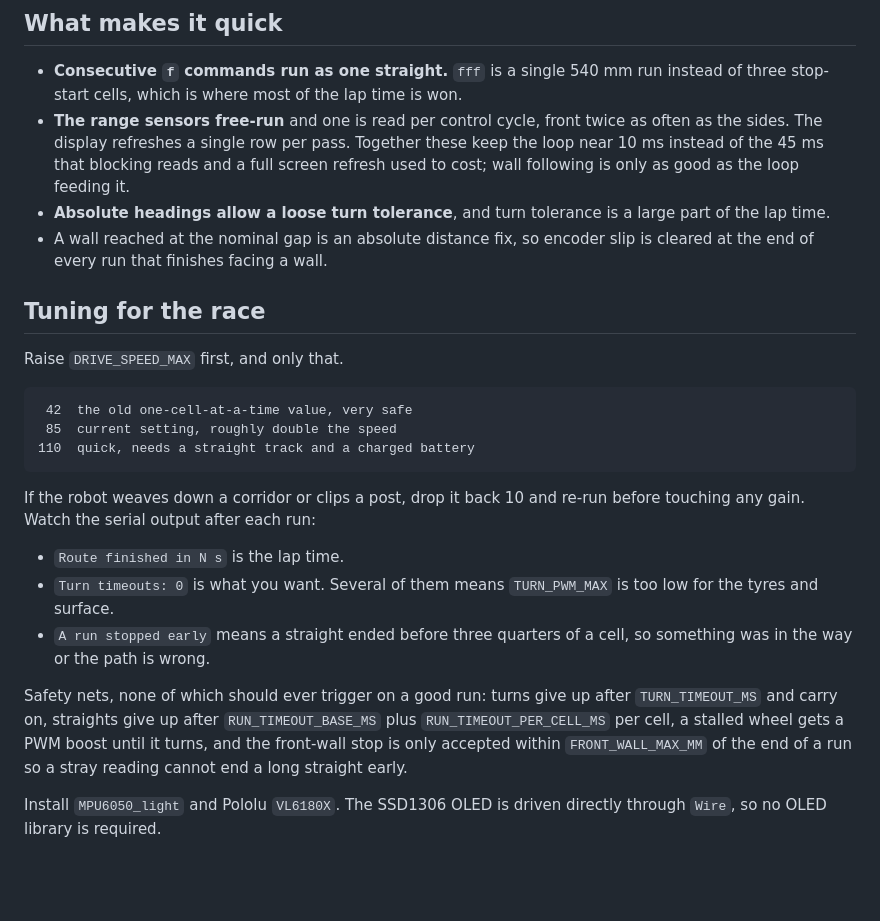
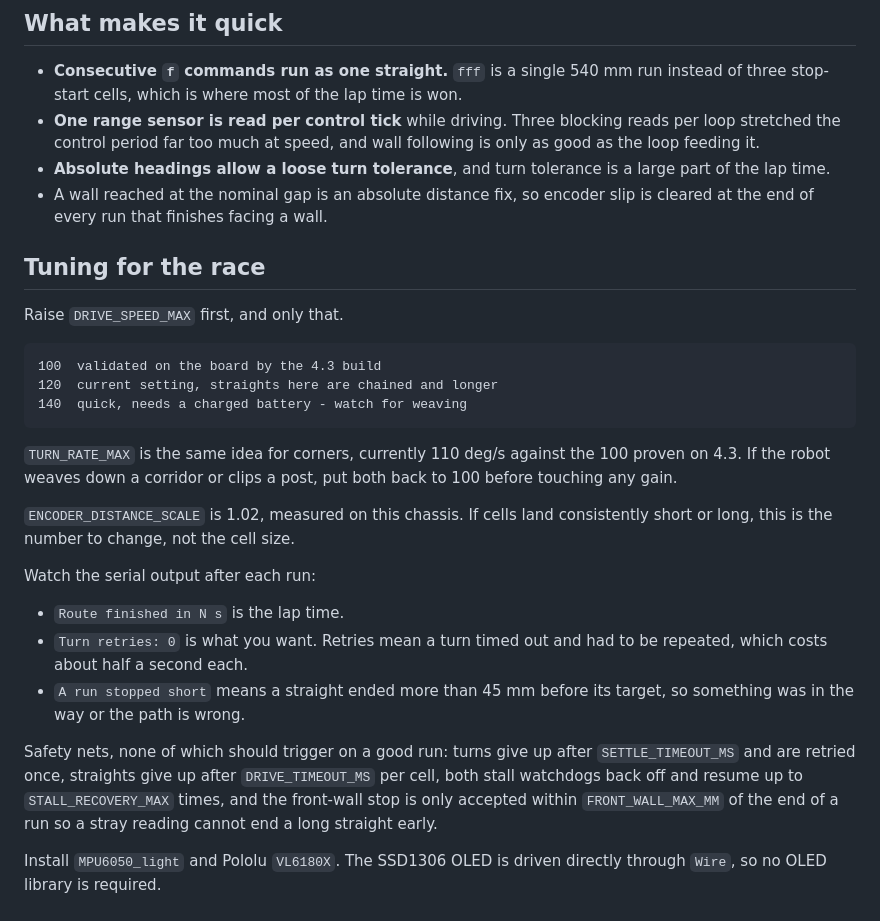
Before and after one commit to faithmarian/Rumble_Bumble_Bots, a Markdown page: week12/4.12/README.md, the part around the change. GitHub-like rendering; blank space fills up the shorter version.

Commit message:
Correct the 4.1.2 README to match the race build's actual constants
The tuning section still named constants from an earlier draft that do not
exist in the pid_migrated sketch.

Co-Authored-By: Claude Opus 5 <noreply@anthropic.com>

````diff
--- a/week12/4.12/README.md
+++ b/week12/4.12/README.md
@@ -51,11 +51,9 @@ The sketch follows the same rules as the Task 4.3 mapping build:
 
 - **Consecutive `f` commands run as one straight.** `fff` is a single 540 mm run
   instead of three stop-start cells, which is where most of the lap time is won.
-- **The range sensors free-run** and one is read per control cycle, front twice
-  as often as the sides. The display refreshes a single row per pass. Together
-  these keep the loop near 10 ms instead of the 45 ms that blocking reads and a
-  full screen refresh used to cost; wall following is only as good as the loop
-  feeding it.
+- **One range sensor is read per control tick** while driving. Three blocking
+  reads per loop stretched the control period far too much at speed, and wall
+  following is only as good as the loop feeding it.
 - **Absolute headings allow a loose turn tolerance**, and turn tolerance is a
   large part of the lap time.
 - A wall reached at the nominal gap is an absolute distance fix, so encoder slip
@@ -66,24 +64,30 @@ The sketch follows the same rules as the Task 4.3 mapping build:
 Raise `DRIVE_SPEED_MAX` first, and only that.
 
 ```
- 42  the old one-cell-at-a-time value, very safe
- 85  current setting, roughly double the speed
-110  quick, needs a straight track and a charged battery
+100  validated on the board by the 4.3 build
+120  current setting, straights here are chained and longer
+140  quick, needs a charged battery - watch for weaving
 ```
 
-If the robot weaves down a corridor or clips a post, drop it back 10 and re-run
-before touching any gain. Watch the serial output after each run:
+`TURN_RATE_MAX` is the same idea for corners, currently 110 deg/s against the
+100 proven on 4.3. If the robot weaves down a corridor or clips a post, put both
+back to 100 before touching any gain.
+
+`ENCODER_DISTANCE_SCALE` is 1.02, measured on this chassis. If cells land
+consistently short or long, this is the number to change, not the cell size.
+
+Watch the serial output after each run:
 
 - `Route finished in N s` is the lap time.
-- `Turn timeouts: 0` is what you want. Several of them means `TURN_PWM_MAX` is
-  too low for the tyres and surface.
-- `A run stopped early` means a straight ended before three quarters of a cell,
+- `Turn retries: 0` is what you want. Retries mean a turn timed out and had to
+  be repeated, which costs about half a second each.
+- `A run stopped short` means a straight ended more than 45 mm before its target,
   so something was in the way or the path is wrong.
 
-Safety nets, none of which should ever trigger on a good run: turns give up
-after `TURN_TIMEOUT_MS` and carry on, straights give up after
-`RUN_TIMEOUT_BASE_MS` plus `RUN_TIMEOUT_PER_CELL_MS` per cell, a stalled wheel
-gets a PWM boost until it turns, and the front-wall stop is only accepted within
+Safety nets, none of which should trigger on a good run: turns give up after
+`SETTLE_TIMEOUT_MS` and are retried once, straights give up after
+`DRIVE_TIMEOUT_MS` per cell, both stall watchdogs back off and resume up to
+`STALL_RECOVERY_MAX` times, and the front-wall stop is only accepted within
 `FRONT_WALL_MAX_MM` of the end of a run so a stray reading cannot end a long
 straight early.
 
````
